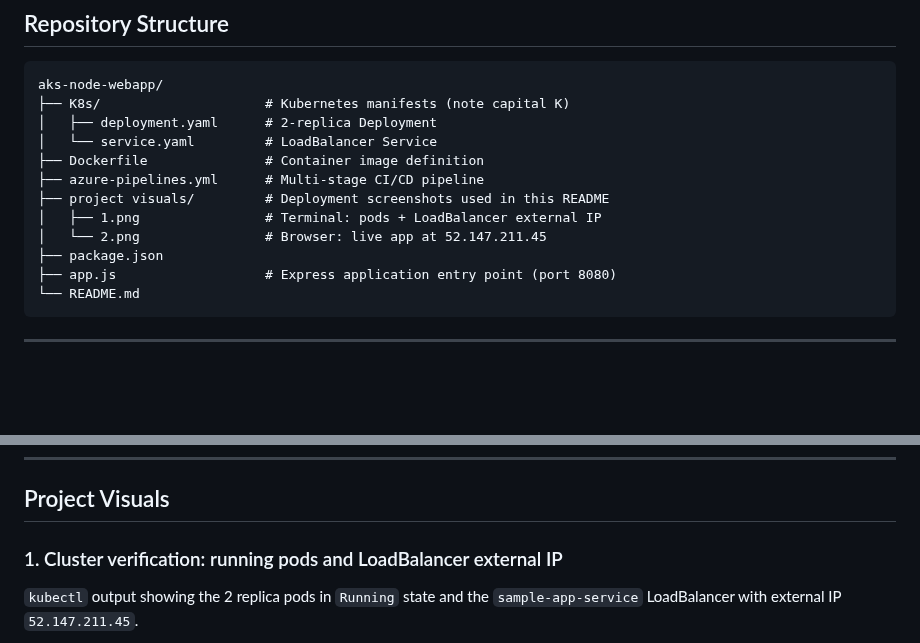
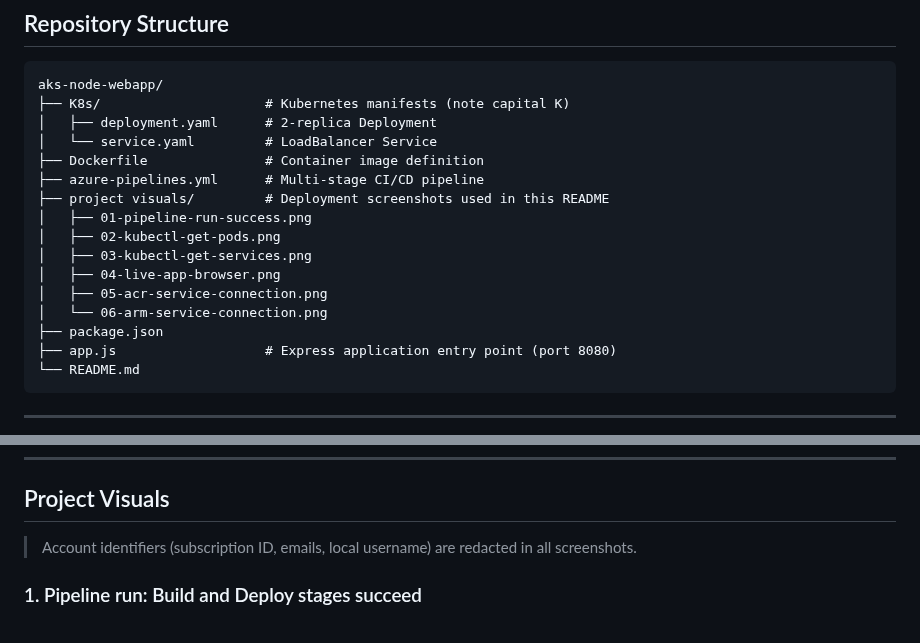
Before and after one commit to pobournex/aks-node-webapp, a Markdown page: README.md, 2 parts joined by grey strips. Drawn GitHub-style; blank space fills up the shorter version.

```diff
--- a/README.md
+++ b/README.md
@@ -133,8 +133,12 @@ aks-node-webapp/
 ├── Dockerfile               # Container image definition
 ├── azure-pipelines.yml      # Multi-stage CI/CD pipeline
 ├── project visuals/         # Deployment screenshots used in this README
-│   ├── 1.png                # Terminal: pods + LoadBalancer external IP
-│   └── 2.png                # Browser: live app at 52.147.211.45
+│   ├── 01-pipeline-run-success.png
+│   ├── 02-kubectl-get-pods.png
+│   ├── 03-kubectl-get-services.png
+│   ├── 04-live-app-browser.png
+│   ├── 05-acr-service-connection.png
+│   └── 06-arm-service-connection.png
 ├── package.json
 ├── app.js                   # Express application entry point (port 8080)
 └── README.md
@@ -193,7 +197,7 @@ After a successful pipeline run:
 
 ## Project Visuals
 
-### 1. Cluster verification: running pods and LoadBalancer external IP
+> Account identifiers (subscription ID, emails, local username) are redacted in all screenshots.
 
-`kubectl` output showing the 2 replica pods in `Running` state and the `sample-app-service` LoadBalancer with external IP `52.147.211.45`.
+### 1. Pipeline run: Build and Deploy stages succeed
 
```
Also changed, not shown: other parts of README.md (+36 -3 lines), project visuals/01-pipeline-run-success.png (added), project visuals/02-kubectl-get-pods.png (added), project visuals/03-kubectl-get-services.png (added), project visuals/04-live-app-browser.png (added), project visuals/05-acr-service-connection.png (added), project visuals/06-arm-service-connection.png (added).
